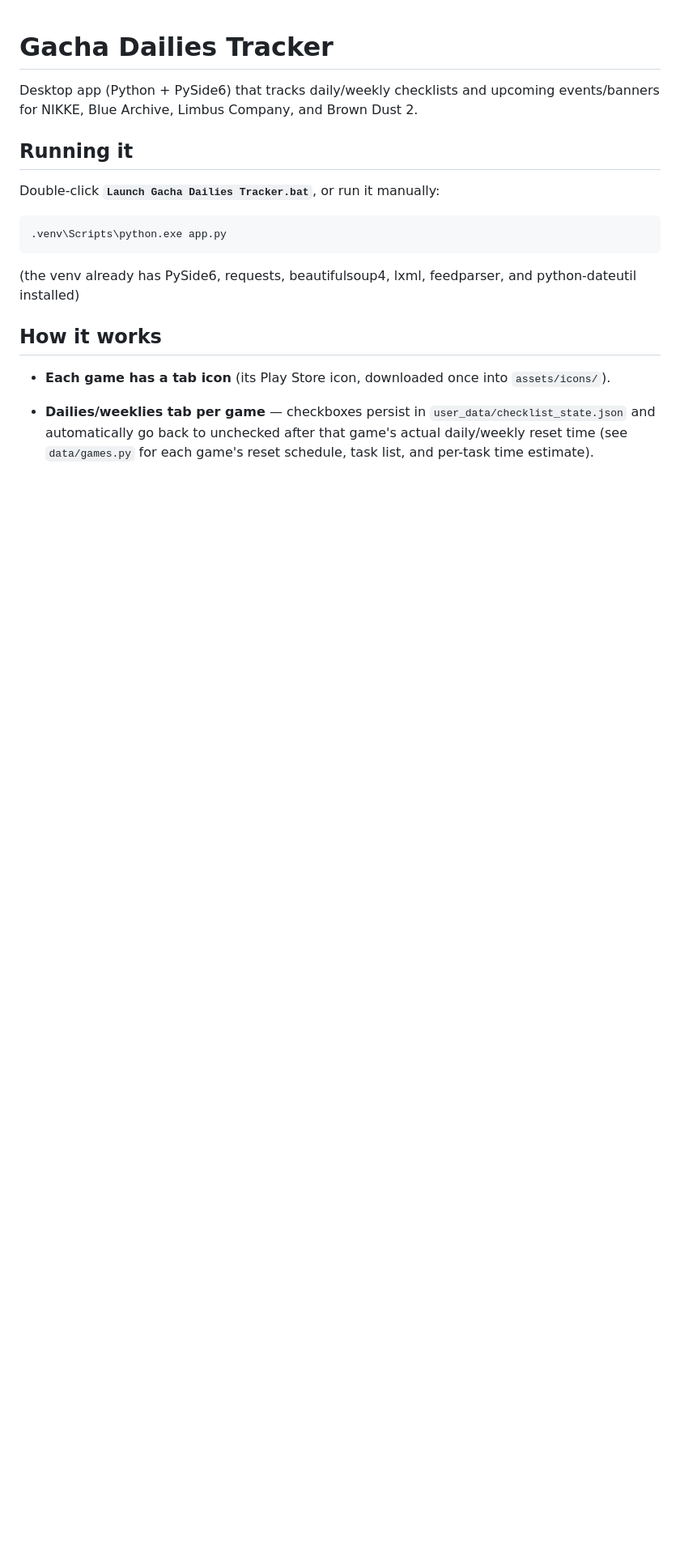
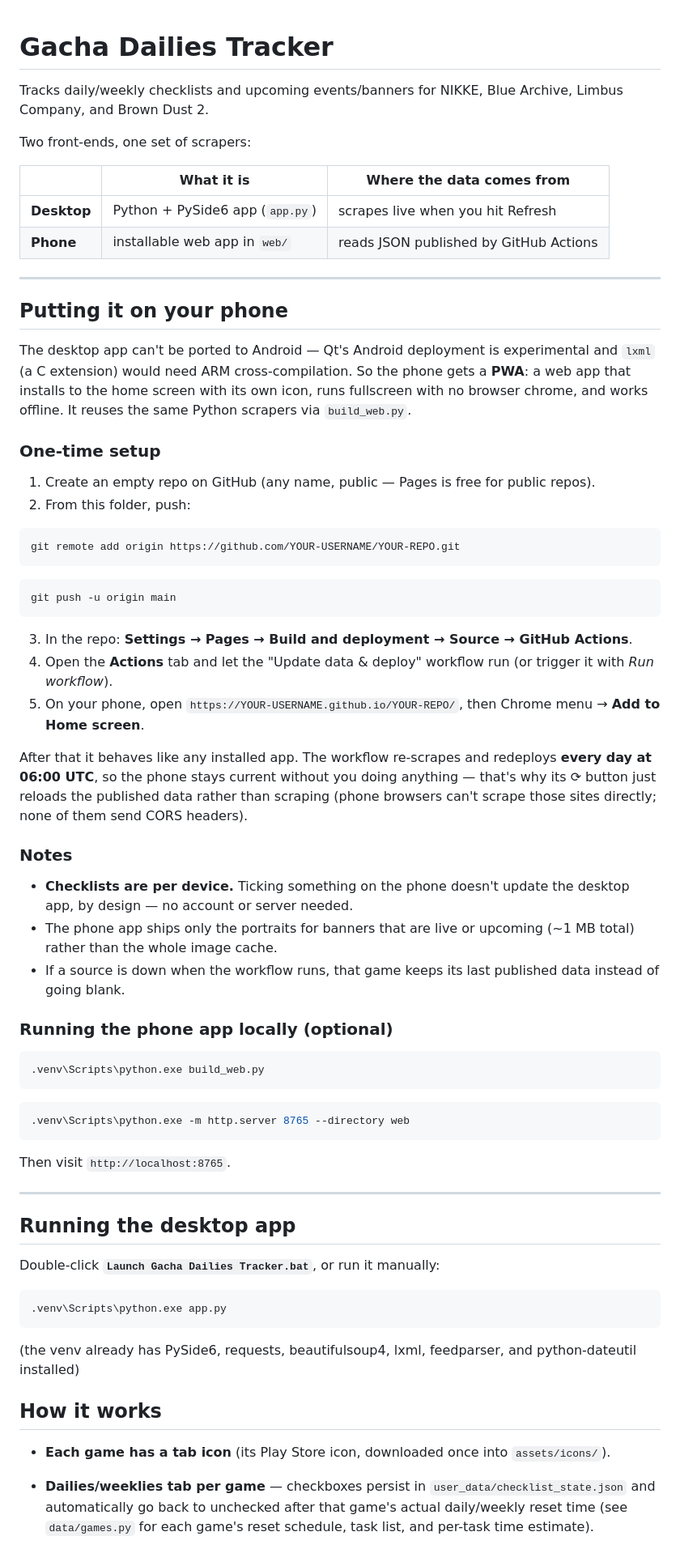
Before and after one commit to Winny45/gacha-dailies-tracker, a Markdown page: README.md, the part around the change. Shown at 81% size. Rendered like a GitHub page; blank space fills up the shorter version.

Commit message:
docs: cover phone install and the two front-ends
Co-Authored-By: Claude Opus 5 <noreply@anthropic.com>

````diff
--- a/README.md
+++ b/README.md
@@ -1,10 +1,76 @@
 # Gacha Dailies Tracker
 
-Desktop app (Python + PySide6) that tracks daily/weekly checklists and
-upcoming events/banners for NIKKE, Blue Archive, Limbus Company, and Brown
-Dust 2.
+Tracks daily/weekly checklists and upcoming events/banners for NIKKE, Blue
+Archive, Limbus Company, and Brown Dust 2.
 
-## Running it
+Two front-ends, one set of scrapers:
+
+| | What it is | Where the data comes from |
+|---|---|---|
+| **Desktop** | Python + PySide6 app (`app.py`) | scrapes live when you hit Refresh |
+| **Phone** | installable web app in `web/` | reads JSON published by GitHub Actions |
+
+---
+
+## Putting it on your phone
+
+The desktop app can't be ported to Android — Qt's Android deployment is
+experimental and `lxml` (a C extension) would need ARM cross-compilation.
+So the phone gets a **PWA**: a web app that installs to the home screen
+with its own icon, runs fullscreen with no browser chrome, and works
+offline. It reuses the same Python scrapers via `build_web.py`.
+
+### One-time setup
+
+1. Create an empty repo on GitHub (any name, public — Pages is free for
+   public repos).
+2. From this folder, push:
+
+```bash
+git remote add origin https://github.com/YOUR-USERNAME/YOUR-REPO.git
+```
+
+```bash
+git push -u origin main
+```
+
+3. In the repo: **Settings → Pages → Build and deployment → Source →
+   GitHub Actions**.
+4. Open the **Actions** tab and let the "Update data & deploy" workflow
+   run (or trigger it with *Run workflow*).
+5. On your phone, open `https://YOUR-USERNAME.github.io/YOUR-REPO/`, then
+   Chrome menu → **Add to Home screen**.
+
+After that it behaves like any installed app. The workflow re-scrapes and
+redeploys **every day at 06:00 UTC**, so the phone stays current without
+you doing anything — that's why its ⟳ button just reloads the published
+data rather than scraping (phone browsers can't scrape those sites
+directly; none of them send CORS headers).
+
+### Notes
+
+- **Checklists are per device.** Ticking something on the phone doesn't
+  update the desktop app, by design — no account or server needed.
+- The phone app ships only the portraits for banners that are live or
+  upcoming (~1 MB total) rather than the whole image cache.
+- If a source is down when the workflow runs, that game keeps its last
+  published data instead of going blank.
+
+### Running the phone app locally (optional)
+
+```bash
+.venv\Scripts\python.exe build_web.py
+```
+
+```bash
+.venv\Scripts\python.exe -m http.server 8765 --directory web
+```
+
+Then visit `http://localhost:8765`.
+
+---
+
+## Running the desktop app
 
 Double-click **`Launch Gacha Dailies Tracker.bat`**, or run it manually:
 
````
